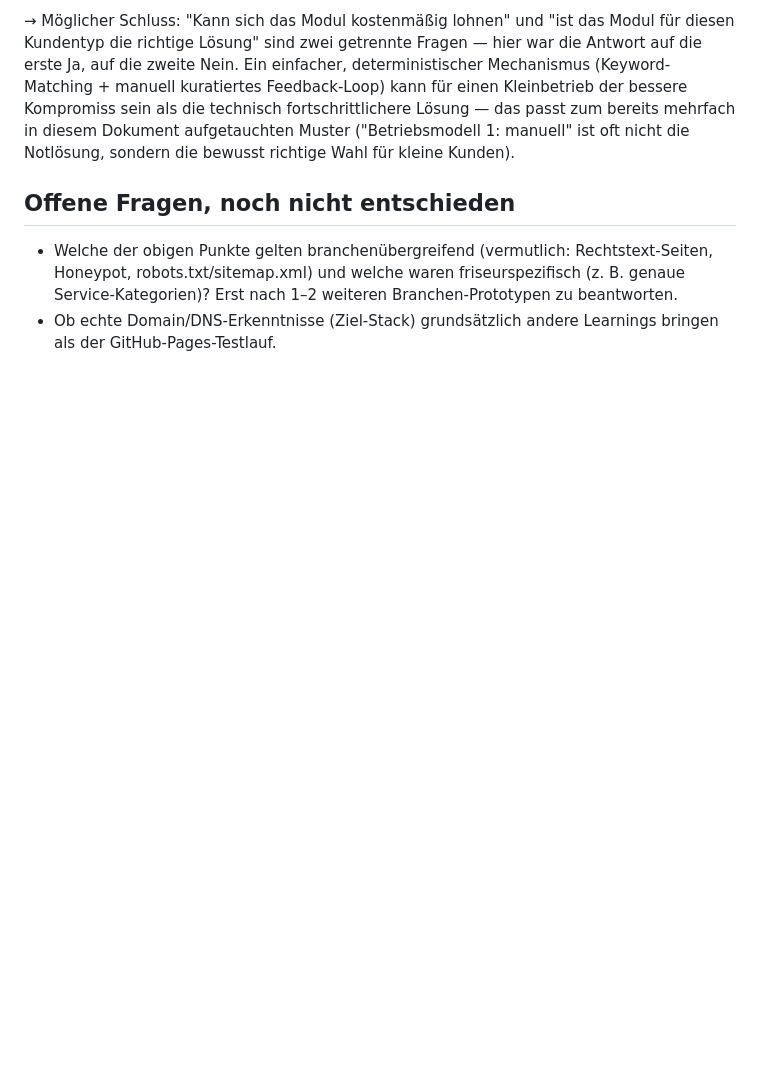
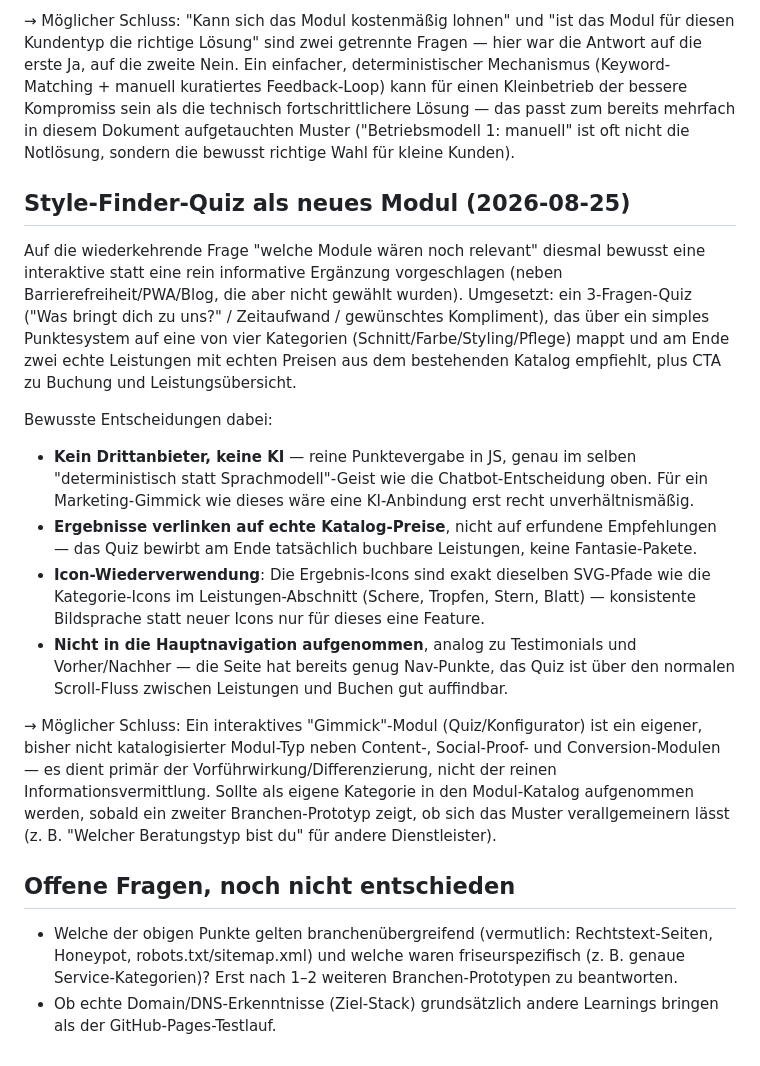
Before and after one commit to DandyLion22/website-builder-mas, a Markdown page: prototyp/erkenntnisse.md, the part around the change. Drawn GitHub-style; blank space fills up the shorter version.

Commit message:
Erkenntnis zum Style-Finder-Quiz als neuem Modultyp ergänzen
Co-Authored-By: Claude Sonnet 5 <noreply@anthropic.com>

```diff
--- a/prototyp/erkenntnisse.md
+++ b/prototyp/erkenntnisse.md
@@ -1094,6 +1094,43 @@ passt zum bereits mehrfach in diesem Dokument aufgetauchten Muster
 ("Betriebsmodell 1: manuell" ist oft nicht die Notlösung, sondern die
 bewusst richtige Wahl für kleine Kunden).
 
+## Style-Finder-Quiz als neues Modul (2026-08-25)
+
+Auf die wiederkehrende Frage "welche Module wären noch relevant"
+diesmal bewusst eine interaktive statt eine rein informative Ergänzung
+vorgeschlagen (neben Barrierefreiheit/PWA/Blog, die aber nicht gewählt
+wurden). Umgesetzt: ein 3-Fragen-Quiz ("Was bringt dich zu uns?" /
+Zeitaufwand / gewünschtes Kompliment), das über ein simples Punktesystem
+auf eine von vier Kategorien (Schnitt/Farbe/Styling/Pflege) mappt und am
+Ende zwei echte Leistungen mit echten Preisen aus dem bestehenden
+Katalog empfiehlt, plus CTA zu Buchung und Leistungsübersicht.
+
+Bewusste Entscheidungen dabei:
+- **Kein Drittanbieter, keine KI** — reine Punktevergabe in JS, genau
+  im selben "deterministisch statt Sprachmodell"-Geist wie die
+  Chatbot-Entscheidung oben. Für ein Marketing-Gimmick wie dieses wäre
+  eine KI-Anbindung erst recht unverhältnismäßig.
+- **Ergebnisse verlinken auf echte Katalog-Preise**, nicht auf erfundene
+  Empfehlungen — das Quiz bewirbt am Ende tatsächlich buchbare
+  Leistungen, keine Fantasie-Pakete.
+- **Icon-Wiederverwendung**: Die Ergebnis-Icons sind exakt dieselben
+  SVG-Pfade wie die Kategorie-Icons im Leistungen-Abschnitt (Schere,
+  Tropfen, Stern, Blatt) — konsistente Bildsprache statt neuer Icons
+  nur für dieses eine Feature.
+- **Nicht in die Hauptnavigation aufgenommen**, analog zu Testimonials
+  und Vorher/Nachher — die Seite hat bereits genug Nav-Punkte, das Quiz
+  ist über den normalen Scroll-Fluss zwischen Leistungen und Buchen
+  gut auffindbar.
+
+→ Möglicher Schluss: Ein interaktives "Gimmick"-Modul (Quiz/Konfigurator)
+ist ein eigener, bisher nicht katalogisierter Modul-Typ neben Content-,
+Social-Proof- und Conversion-Modulen — es dient primär der
+Vorführwirkung/Differenzierung, nicht der reinen Informationsvermittlung.
+Sollte als eigene Kategorie in den Modul-Katalog aufgenommen werden,
+sobald ein zweiter Branchen-Prototyp zeigt, ob sich das Muster
+verallgemeinern lässt (z. B. "Welcher Beratungstyp bist du" für andere
+Dienstleister).
+
 ## Offene Fragen, noch nicht entschieden
 
 - Welche der obigen Punkte gelten branchenübergreifend (vermutlich:
```
